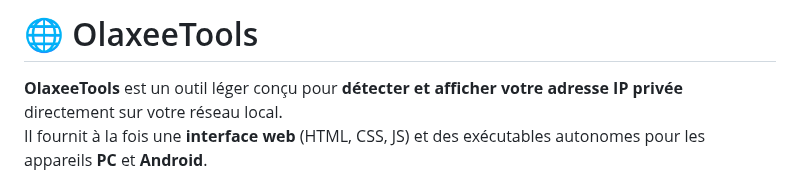
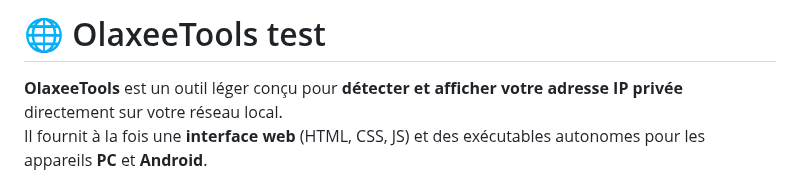
Before and after one commit to Olaxee/OlaxeeTools, a Markdown page: README FR.md, the part around the change. Rendered like a GitHub page.

```diff
--- a/README FR.md
+++ b/README FR.md
@@ -1,4 +1,4 @@
-# 🌐 OlaxeeTools
+# 🌐 OlaxeeTools test
 
 **OlaxeeTools** est un outil léger conçu pour **détecter et afficher votre adresse IP privée** directement sur votre réseau local.
 Il fournit à la fois une **interface web** (HTML, CSS, JS) et des exécutables autonomes pour les appareils **PC** et **Android**.
```
